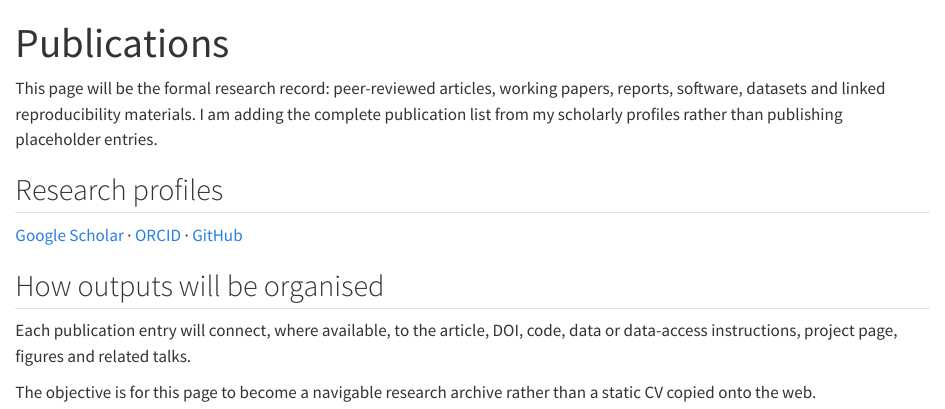
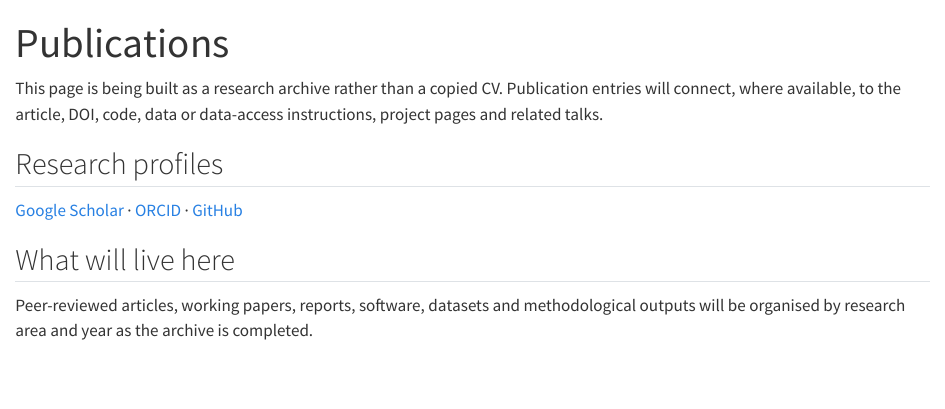
Before and after one commit to ElvisKwameOfori123/ElvisKwameOfori123.github.io, a Quarto document (publications/index.qmd): the page in a window 1100 px wide, from its top. Rendered offline with R 4.5, knitr and Pandoc in place of Quarto, with nearby package versions.

Commit message:
Clean publication archive

```diff
--- a/publications/index.qmd
+++ b/publications/index.qmd
@@ -1,11 +1,10 @@
 ---
 title: "Publications"
 description: "Peer-reviewed publications, working papers and related research outputs."
-title-block-banner: true
 toc: false
 ---
 
-<p class="page-intro">This page will be the formal research record: peer-reviewed articles, working papers, reports, software, datasets and linked reproducibility materials. I am adding the complete publication list from my scholarly profiles rather than publishing placeholder entries.</p>
+<p class="page-intro">This page is being built as a research archive rather than a copied CV. Publication entries will connect, where available, to the article, DOI, code, data or data-access instructions, project pages and related talks.</p>
 
 ## Research profiles
 
@@ -13,8 +12,6 @@ toc: false
 [ORCID](https://orcid.org/0000-0001-5404-9078) ·
 [GitHub](https://github.com/ElvisKwameOfori123)
 
-## How outputs will be organised
+## What will live here
 
-Each publication entry will connect, where available, to the article, DOI, code, data or data-access instructions, project page, figures and related talks.
-
-The objective is for this page to become a navigable research archive rather than a static CV copied onto the web.
+Peer-reviewed articles, working papers, reports, software, datasets and methodological outputs will be organised by research area and year as the archive is completed.
```
